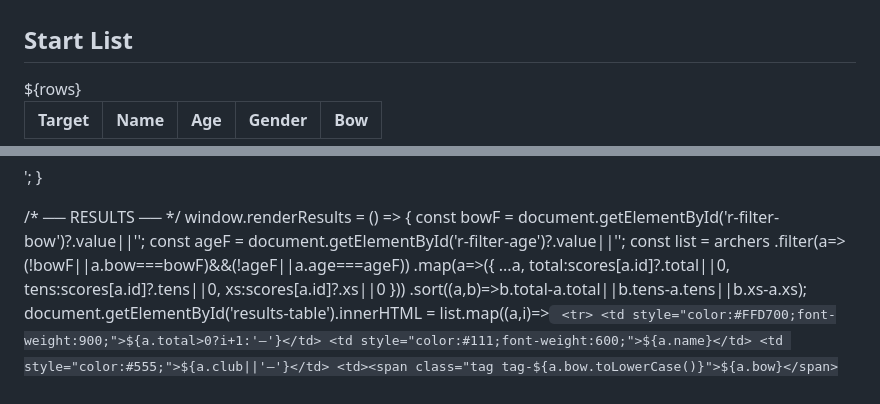
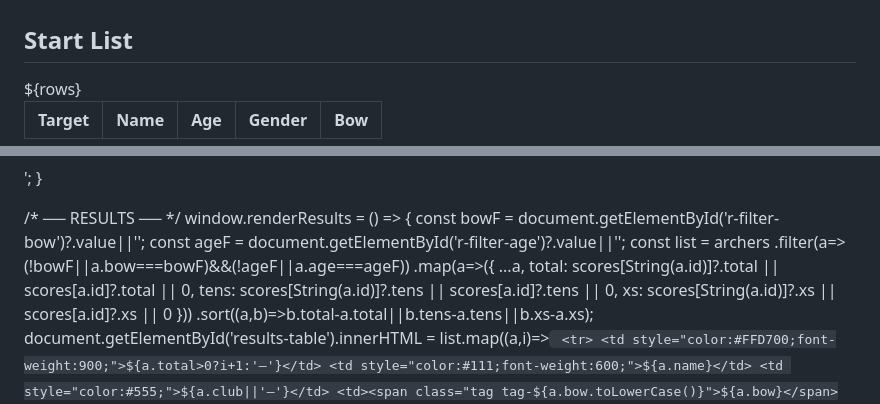
Before and after one commit to matan1sharon-ops/All-in-competition, a Markdown page: README.md, 2 parts joined by grey strips. Rendered like a GitHub page.

Commit message:
Fix score retrieval for archers in README.md

```diff
--- a/README.md
+++ b/README.md
@@ -446,7 +446,7 @@ function renderDashboard() {
   document.getElementById('d-total').textContent    = archers.length;
   document.getElementById('d-assigned').textContent = archers.filter(a=>a.target).length;
   document.getElementById('d-targets').textContent  = targets.length;
-  document.getElementById('d-scored').textContent   = archers.filter(a=>scores[a.id]?.total>0).length;
+  document.getElementById('d-scored').textContent   = archers.filter(a=>(scores[String(a.id)]?.total||scores[a.id]?.total||0)>0).length;
   document.getElementById('entry-badge').textContent = archers.length;
   document.getElementById('entry-count').textContent = archers.length+' archers';
 
@@ -762,7 +762,12 @@ window.renderResults = () => {
   const ageF = document.getElementById('r-filter-age')?.value||'';
   const list = archers
     .filter(a=>(!bowF||a.bow===bowF)&&(!ageF||a.age===ageF))
-    .map(a=>({ ...a, total:scores[a.id]?.total||0, tens:scores[a.id]?.tens||0, xs:scores[a.id]?.xs||0 }))
+    .map(a=>({
+      ...a,
+      total: scores[String(a.id)]?.total || scores[a.id]?.total || 0,
+      tens:  scores[String(a.id)]?.tens  || scores[a.id]?.tens  || 0,
+      xs:    scores[String(a.id)]?.xs    || scores[a.id]?.xs    || 0
+    }))
     .sort((a,b)=>b.total-a.total||b.tens-a.tens||b.xs-a.xs);
   document.getElementById('results-table').innerHTML = list.map((a,i)=>`
     <tr>
```
